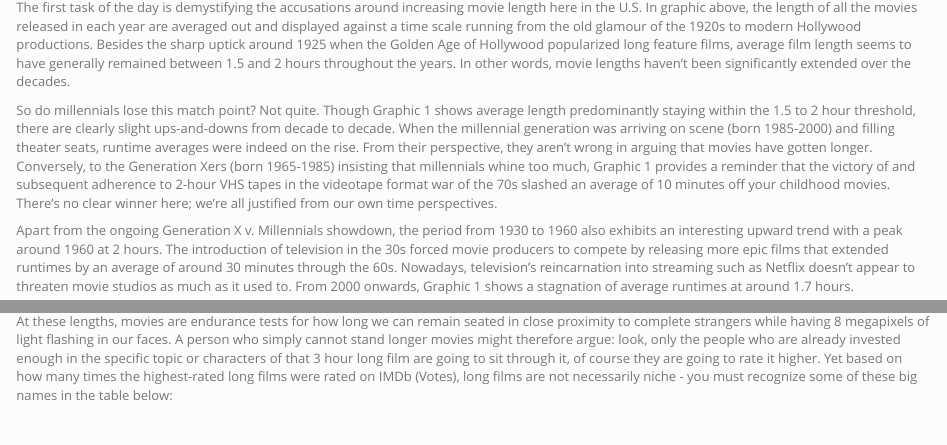
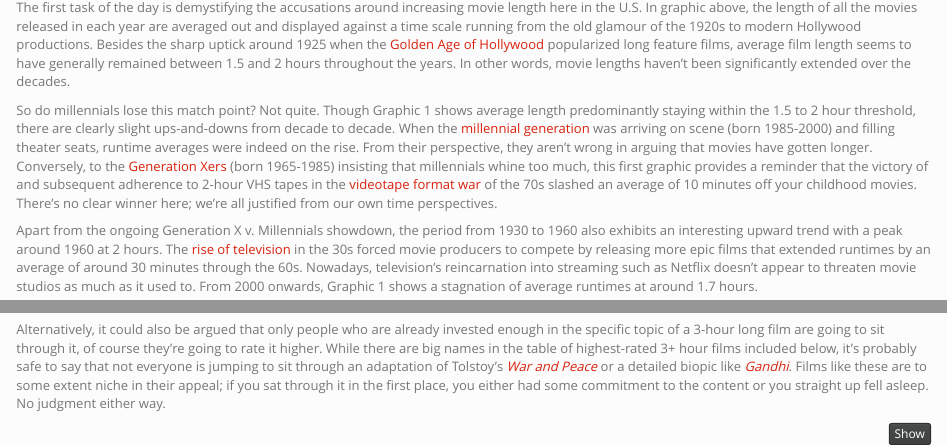
Before and after one commit to maggiexwang/sds192-mp4-vivian-maggie, an R Markdown document (mp4.rmd): the page in a window 1100 px wide, from 690 px down, and a second part further down, joined at a grey line. Rendered offline with R 4.5, knitr and Pandoc, with nearby package versions; some code elsewhere in the file could not run offline.

Commit message:
Added formatted text

````diff
--- a/mp4.rmd
+++ b/mp4.rmd
@@ -101,11 +101,11 @@ avg_length %>% ggplot(aes(x = Year, y = Length)) +
        subtitle = "In fact, the average length of Hollywood films has remained about the same since the 80s.")
 ```
 
-The first task of the day is demystifying the accusations around increasing movie length here in the U.S. In graphic above, the length of all the movies released in each year are averaged out and displayed against a time scale running from the old glamour of the 1920s to modern Hollywood productions. Besides the sharp uptick around 1925 when the Golden Age of Hollywood popularized long feature films, average film length seems to have generally remained between 1.5 and 2 hours throughout the years. In other words, movie lengths haven’t been significantly extended over the decades.
+The first task of the day is demystifying the accusations around increasing movie length here in the U.S. In graphic above, the length of all the movies released in each year are averaged out and displayed against a time scale running from the old glamour of the 1920s to modern Hollywood productions. Besides the sharp uptick around 1925 when the [Golden Age of Hollywood](http://www.filmsite.org/20sintro.html) popularized long feature films, average film length seems to have generally remained between 1.5 and 2 hours throughout the years. In other words, movie lengths haven’t been significantly extended over the decades.
 
-So do millennials lose this match point? Not quite. Though Graphic 1 shows average length predominantly staying within the 1.5 to 2 hour threshold, there are clearly slight ups-and-downs from decade to decade. When the millennial generation was arriving on scene (born 1985-2000) and filling theater seats, runtime averages were indeed on the rise. From their perspective, they aren’t wrong in arguing that movies have gotten longer. Conversely, to the Generation Xers (born 1965-1985) insisting that millennials whine too much, Graphic 1 provides a reminder that the victory of and subsequent adherence to 2-hour VHS tapes in the videotape format war of the 70s slashed an average of 10 minutes off your childhood movies. There’s no clear winner here; we’re all justified from our own time perspectives.
+So do millennials lose this match point? Not quite. Though Graphic 1 shows average length predominantly staying within the 1.5 to 2 hour threshold, there are clearly slight ups-and-downs from decade to decade. When the [millennial generation](https://www.huffingtonpost.com/christine-henseler/millennials-and-boomers-generation-x_b_5253931.html) was arriving on scene (born 1985-2000) and filling theater seats, runtime averages were indeed on the rise. From their perspective, they aren’t wrong in arguing that movies have gotten longer. Conversely, to the [Generation Xers](https://www.huffingtonpost.com/christine-henseler/millennials-and-boomers-generation-x_b_5253931.html) (born 1965-1985) insisting that millennials whine too much, this first graphic provides a reminder that the victory of and subsequent adherence to 2-hour VHS tapes in the [videotape format war](https://en.wikipedia.org/wiki/Videotape_format_war) of the 70s slashed an average of 10 minutes off your childhood movies. There’s no clear winner here; we’re all justified from our own time perspectives.
 
-Apart from the ongoing Generation X v. Millennials showdown, the period from 1930 to 1960 also exhibits an interesting upward trend with a peak around 1960 at 2 hours. The introduction of television in the 30s forced movie producers to compete by releasing more epic films that extended runtimes by an average of around 30 minutes through the 60s. Nowadays, television’s reincarnation into streaming such as Netflix doesn’t appear to threaten movie studios as much as it used to. From 2000 onwards, Graphic 1 shows a stagnation of average runtimes at around 1.7 hours.
+Apart from the ongoing Generation X v. Millennials showdown, the period from 1930 to 1960 also exhibits an interesting upward trend with a peak around 1960 at 2 hours. The [rise of television](http://www.encyclopedia.com/arts/culture-magazines/hollywood-and-television-1950s-roots-diversification) in the 30s forced movie producers to compete by releasing more epic films that extended runtimes by an average of around 30 minutes through the 60s. Nowadays, television’s reincarnation into streaming such as Netflix doesn’t appear to threaten movie studios as much as it used to. From 2000 onwards, Graphic 1 shows a stagnation of average runtimes at around 1.7 hours.
 
 
 Then why are we, hard-to-please audiences, whining about long movies? Recall the last time you sat through a 3 hour movie - did you walk out of the theater complaining about how bad you had to pee, or about how tedious the film was? Data shows that your last hour of suffering is most likely worth it - longer films are actually rated higher.
@@ -178,7 +181,7 @@ bignames_plot
 ```
 
 
-At these lengths, movies are endurance tests for how long we can remain seated in close proximity to complete strangers while having 8 megapixels of light flashing in our faces. A person who simply cannot stand longer movies might therefore argue: look, only the people who are already invested enough in the specific topic or characters of that 3 hour long film are going to sit through it, of course they are going to rate it higher. Yet based on how many times the highest-rated long films were rated on IMDb (Votes), long films are not necessarily niche - you must recognize some of these big names in the table below:
+Alternatively, it could also be argued that only people who are already invested enough in the specific topic of a 3-hour long film are going to sit through it, of course they’re going to rate it higher. While there are big names in the table of highest-rated 3+ hour films included below, it’s probably safe to say that not everyone is jumping to sit through an adaptation of Tolstoy’s [*War and Peace*](http://www.imdb.com/title/tt0049934/) or a detailed biopic like [*Gandhi*](http://www.imdb.com/title/tt0083987/?ref_=fn_al_tt_1). Films like these are to some extent niche in their appeal; if you sat through it in the first place, you either had some commitment to the content or you straight up fell asleep. No judgment either way.
 
 ```{r fig.align="center"}
 # Find information about films longer than 3h
````
Also changed, not shown: mp4.rmd (11 more changed lines).
